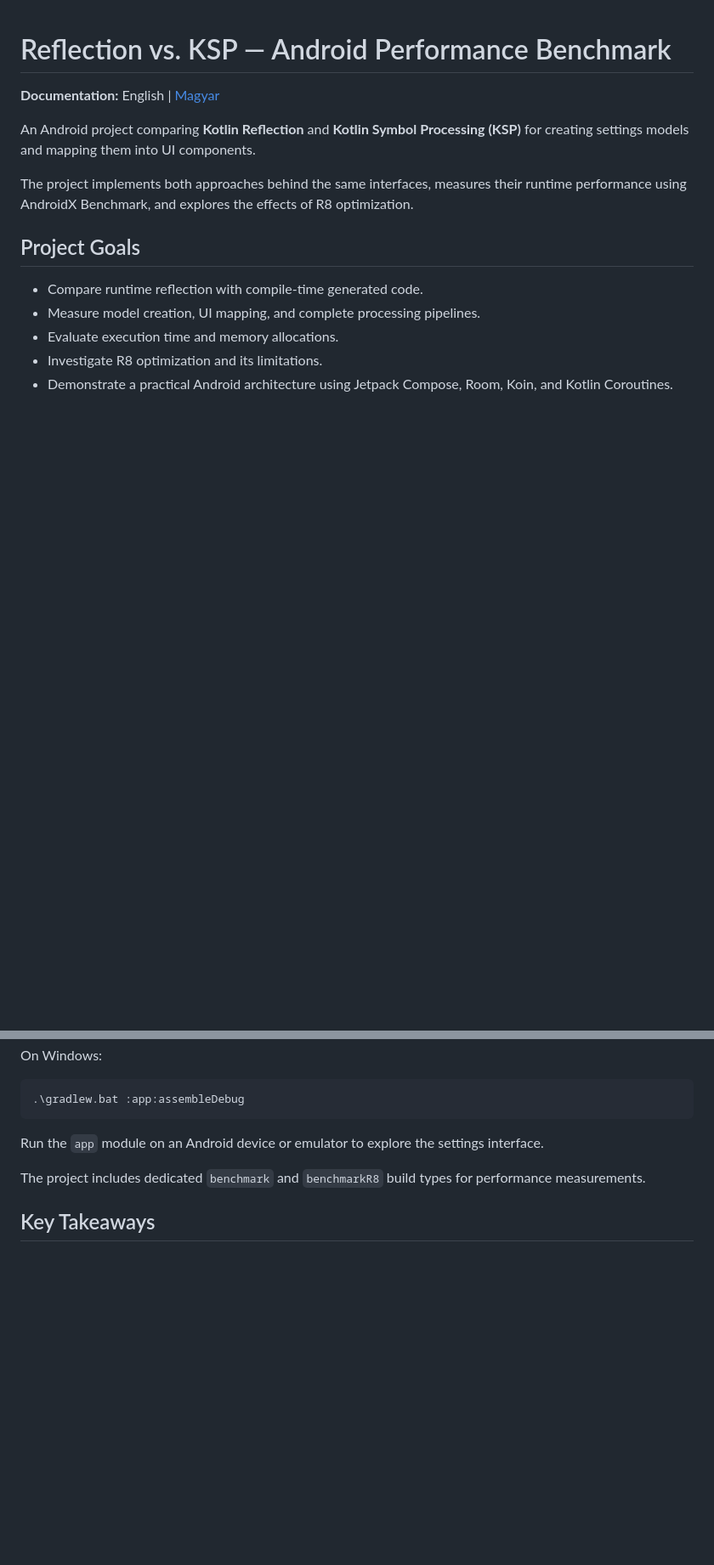
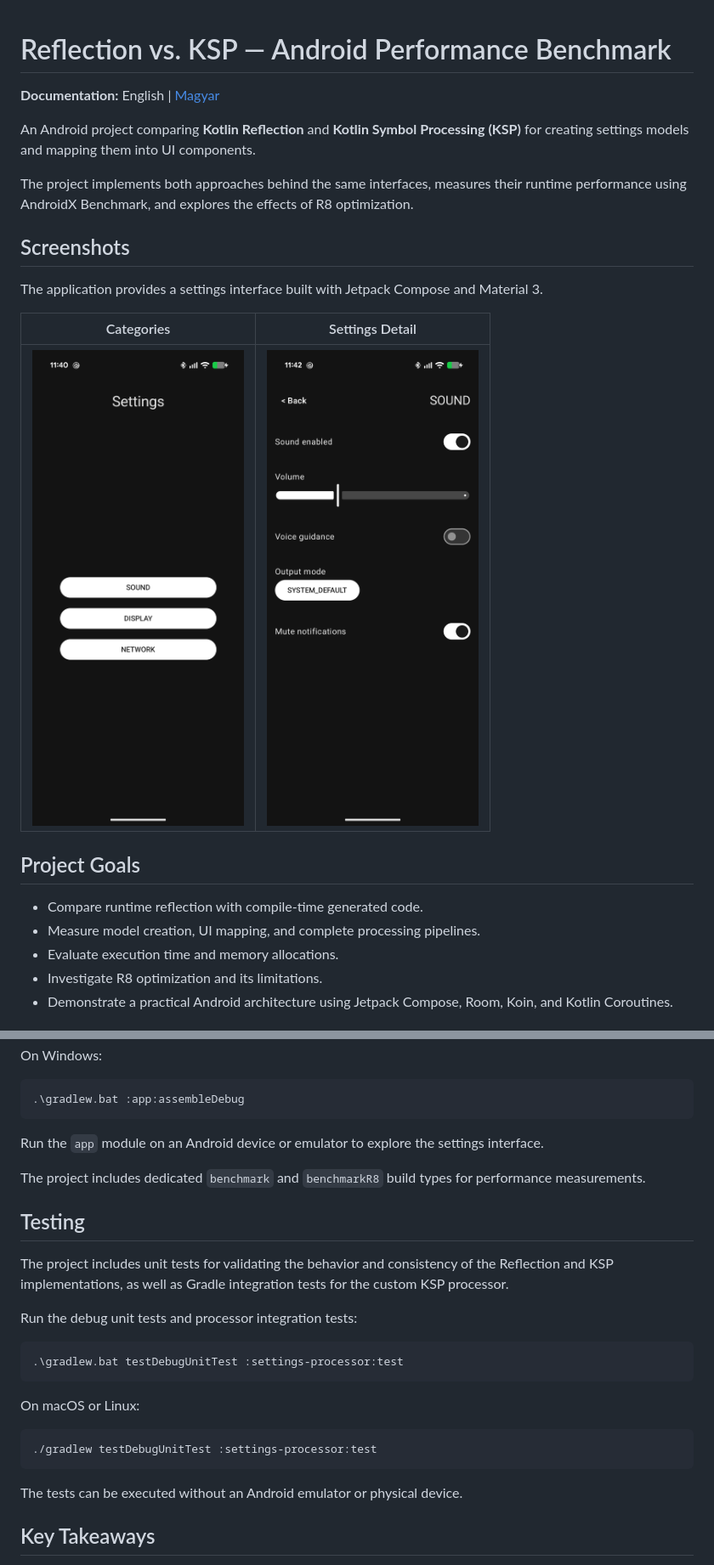
Before and after one commit to DudasSandorLevente/ReflectionVsKsp, a Markdown page: README.md, 2 parts joined by grey strips. Shown at 85% size. Rendered like a GitHub page; pictures changed too: screenshots/categories.png (added), screenshots/settings-detail.png (added); blank space fills up the shorter version.

````diff
--- a/README.md
+++ b/README.md
@@ -4,6 +4,14 @@
 An Android project comparing **Kotlin Reflection** and **Kotlin Symbol Processing (KSP)** for creating settings models and mapping them into UI components.
 
 The project implements both approaches behind the same interfaces, measures their runtime performance using AndroidX Benchmark, and explores the effects of R8 optimization.
+
+## Screenshots
+
+The application provides a settings interface built with Jetpack Compose and Material 3.
+
+| Categories | Settings Detail |
+|---|---|
+| <img src="screenshots/categories.png" width="300" alt="Settings categories screen"> | <img src="screenshots/settings-detail.png" width="300" alt="Settings detail screen"> |
 
 ## Project Goals
 
@@ -145,6 +153,24 @@ Run the `app` module on an Android device or emulator to explore the settings in
 
 The project includes dedicated `benchmark` and `benchmarkR8` build types for performance measurements.
 
+## Testing
+
+The project includes unit tests for validating the behavior and consistency of the Reflection and KSP implementations, as well as Gradle integration tests for the custom KSP processor.
+
+Run the debug unit tests and processor integration tests:
+
+```powershell
+.\gradlew.bat testDebugUnitTest :settings-processor:test
+```
+
+On macOS or Linux:
+
+```bash
+./gradlew testDebugUnitTest :settings-processor:test
+```
+
+The tests can be executed without an Android emulator or physical device.
+
 ## Key Takeaways
 
 This project demonstrates how compile-time code generation can substantially reduce runtime overhead for a metadata-driven settings system.
````
Also changed, not shown: README-HU.md (+51 -1 lines).
